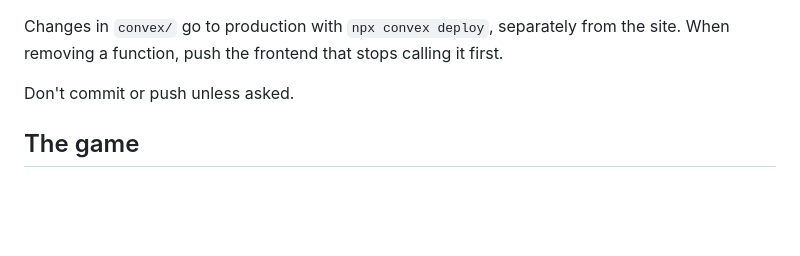
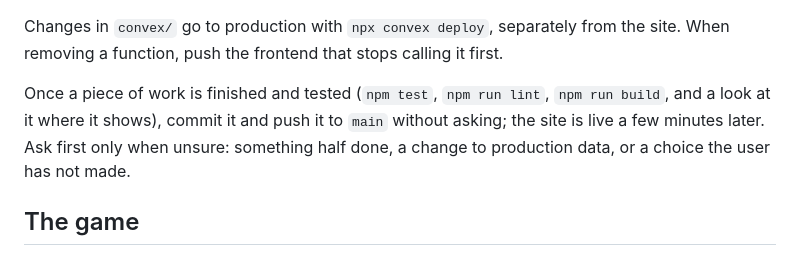
Before and after one commit to octagorm/tian, a Markdown page: AGENTS.md, the part around the change. Drawn GitHub-style; blank space fills up the shorter version.

Commit message:
AGENTS.md: commit and push finished, tested work without asking
Co-Authored-By: Claude Opus 5.5 <noreply@anthropic.com>

```diff
--- a/AGENTS.md
+++ b/AGENTS.md
@@ -20,7 +20,7 @@ Commands:
 
 Changes in `convex/` go to production with `npx convex deploy`, separately from the site. When removing a function, push the frontend that stops calling it first.
 
-Don't commit or push unless asked.
+Once a piece of work is finished and tested (`npm test`, `npm run lint`, `npm run build`, and a look at it where it shows), commit it and push it to `main` without asking; the site is live a few minutes later. Ask first only when unsure: something half done, a change to production data, or a choice the user has not made.
 
 ## The game
 
```
